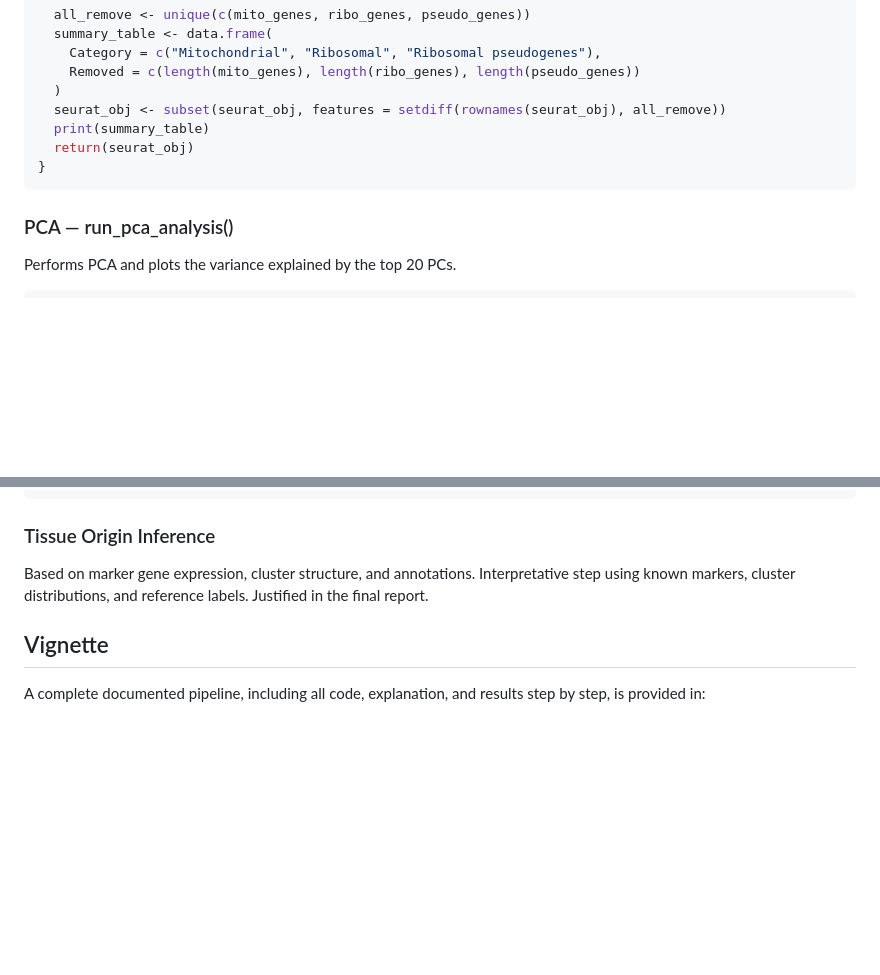
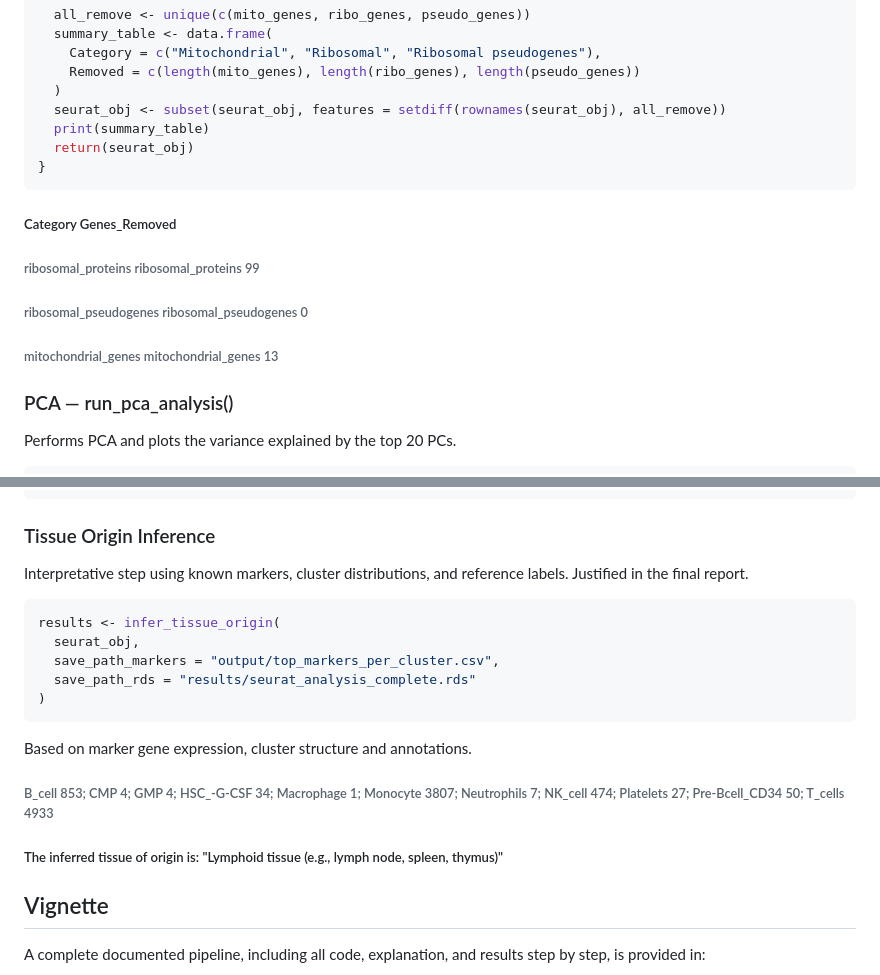
Before and after one commit to gentilegiorgia01/scRNAseqTools, a Markdown page: README.md, 2 parts joined by grey strips. GitHub-like rendering; blank space fills up the shorter version.

````diff
--- a/README.md
+++ b/README.md
@@ -105,6 +105,11 @@ filter_unwanted_genes <- function(seurat_obj) {
   return(seurat_obj)
 }
 ```
+#####                                    Category Genes_Removed
+###### ribosomal_proteins       ribosomal_proteins            99
+###### ribosomal_pseudogenes ribosomal_pseudogenes             0
+###### mitochondrial_genes     mitochondrial_genes            13
+
 ### PCA — run_pca_analysis()
 Performs PCA and plots the variance explained by the top 20 PCs.
 ```r
@@ -146,7 +151,18 @@ annotate_cell_types <- function(seurat_obj) {
 }
 ```
 ### Tissue Origin Inference
-Based on marker gene expression, cluster structure, and annotations. Interpretative step using known markers, cluster distributions, and reference labels. Justified in the final report.
+Interpretative step using known markers, cluster distributions, and reference labels. Justified in the final report.
+```r
+results <- infer_tissue_origin(
+  seurat_obj,
+  save_path_markers = "output/top_markers_per_cluster.csv",
+  save_path_rds = "results/seurat_analysis_complete.rds"
+)
+```
+Based on marker gene expression, cluster structure and annotations.
+
+######           B_cell 853; CMP 4; GMP 4; HSC_-G-CSF 34; Macrophage 1; Monocyte 3807; Neutrophils 7; NK_cell 474; Platelets 27; Pre-Bcell_CD34 50; T_cells 4933
+##### The inferred tissue of origin is: "Lymphoid tissue (e.g., lymph node, spleen, thymus)"
 
 ## Vignette
 A complete documented pipeline, including all code, explanation, and results step by step, is provided in:
````
